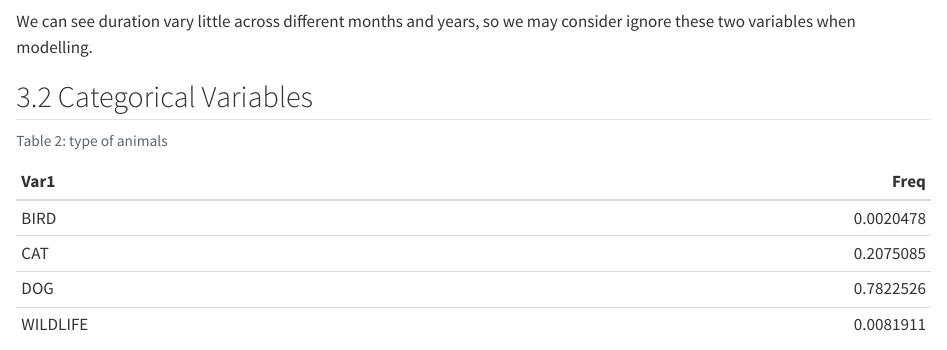
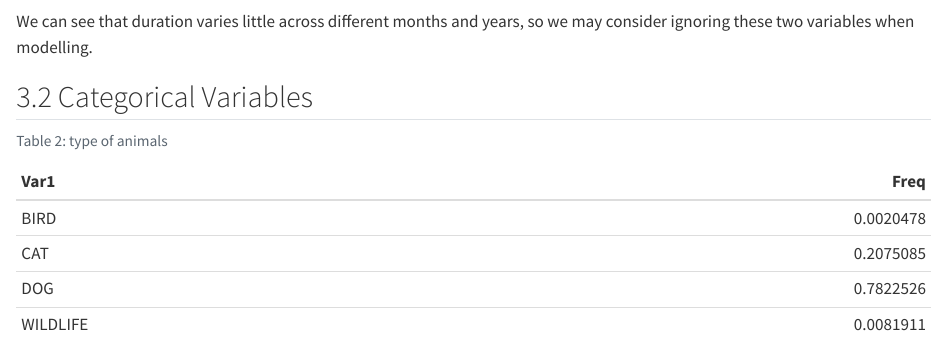
Before and after one commit to Cadenwjh/DAS---Group-Project-20, a Quarto document (Report.qmd): the page in a window 1100 px wide, from 2450 px down. Rendered offline with R 4.5, knitr and Pandoc in place of Quarto, with nearby package versions.

Commit message:
Update Report.qmd
A little grammar correction

````diff
--- a/Report.qmd
+++ b/Report.qmd
@@ -109,9 +109,7 @@ ggplot(data, aes(x=year,y=duration, group=year))+
   geom_boxplot(aes(fill=year))
 ```
 
-We can see duration vary little across different months and years, so we may consider ignore these two variables when modelling.
-
-\clearpage
+We can see that duration varies little across different months and years, so we may consider ignoring these two variables when modelling.
 
 ## Categorical Variables
 
````
